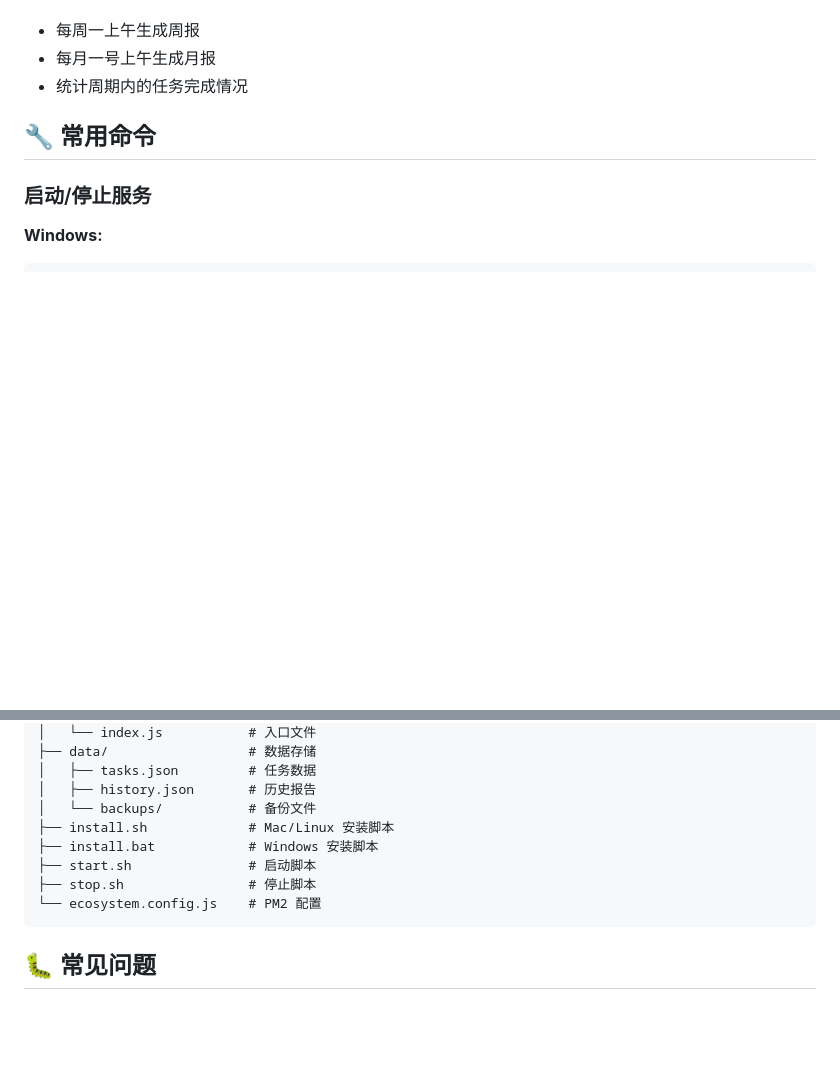
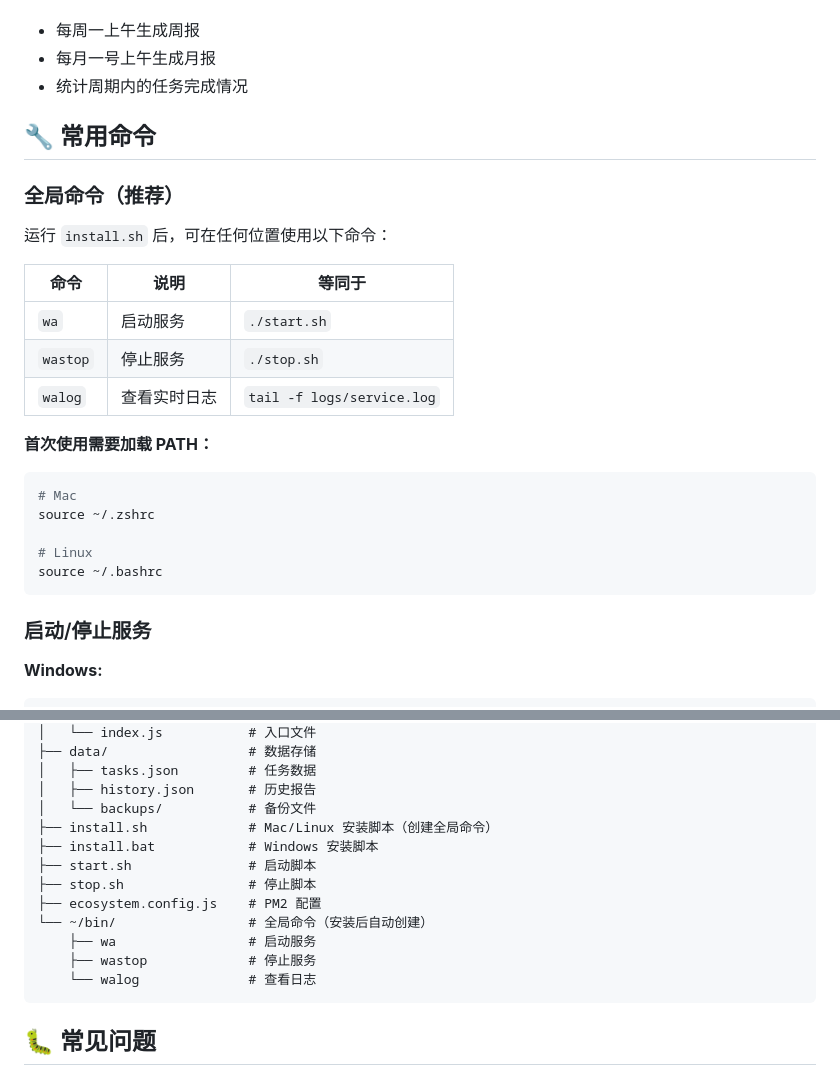
Before and after one commit to rskdwypy-pixel/workAssistant, a Markdown page: README.md, 2 parts joined by grey strips. Drawn GitHub-style; blank space fills up the shorter version.

````diff
--- a/README.md
+++ b/README.md
@@ -263,6 +280,25 @@ pm2 startup  # 开机自启
 
 ## 🔧 常用命令
 
+### 全局命令（推荐）
+
+运行 `install.sh` 后，可在任何位置使用以下命令：
+
+| 命令 | 说明 | 等同于 |
+|------|------|--------|
+| `wa` | 启动服务 | `./start.sh` |
+| `wastop` | 停止服务 | `./stop.sh` |
+| `walog` | 查看实时日志 | `tail -f logs/service.log` |
+
+**首次使用需要加载 PATH：**
+```bash
+# Mac
+source ~/.zshrc
+
+# Linux
+source ~/.bashrc
+```
+
 ### 启动/停止服务
 
 **Windows:**
@@ -385,11 +426,15 @@ workAssistant/
 │   ├── tasks.json         # 任务数据
 │   ├── history.json       # 历史报告
 │   └── backups/           # 备份文件
-├── install.sh             # Mac/Linux 安装脚本
+├── install.sh             # Mac/Linux 安装脚本（创建全局命令）
 ├── install.bat            # Windows 安装脚本
 ├── start.sh               # 启动脚本
 ├── stop.sh                # 停止脚本
-└── ecosystem.config.js    # PM2 配置
+├── ecosystem.config.js    # PM2 配置
+└── ~/bin/                 # 全局命令（安装后自动创建）
+    ├── wa                 # 启动服务
+    ├── wastop             # 停止服务
+    └── walog              # 查看日志
 ```
 
 ## 🐛 常见问题
````
Also changed, not shown: other parts of README.md (+51 -2 lines).
